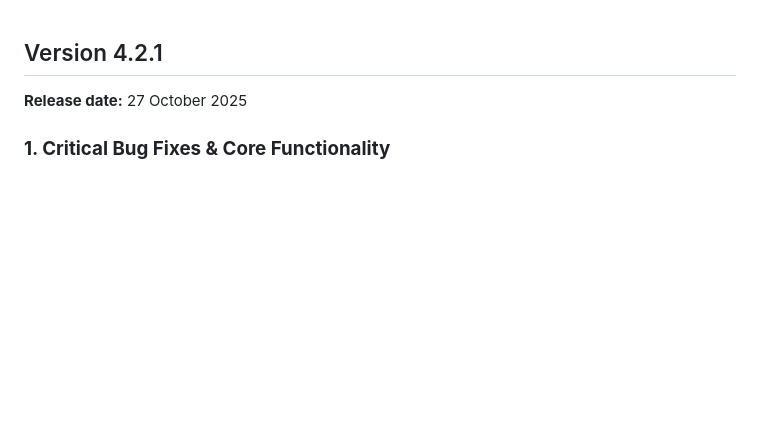
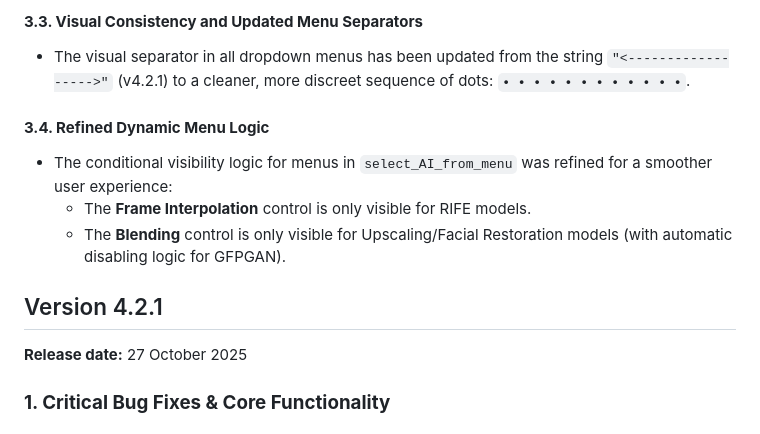
Before and after one commit to Ivan-Ayub97/Warlock-Studio, a Markdown page: CHANGELOG.md, the part around the change printed below. GitHub-like rendering; blank space fills up the shorter version.

```diff
--- a/CHANGELOG.md
+++ b/CHANGELOG.md
@@ -1,3 +60,13 @@
+#### **3.3. Visual Consistency and Updated Menu Separators**
+
+- The visual separator in all dropdown menus has been updated from the string `"<------------------>"` (v4.2.1) to a cleaner, more discreet sequence of dots: **`• • • • • • • • • • • •`**.
+
+#### **3.4. Refined Dynamic Menu Logic**
+
+- The conditional visibility logic for menus in `select_AI_from_menu` was refined for a smoother user experience:
+  - The **Frame Interpolation** control is only visible for RIFE models.
+  - The **Blending** control is only visible for Upscaling/Facial Restoration models (with automatic disabling logic for GFPGAN).
+
 ## Version 4.2.1
 
 **Release date:** 27 October 2025
```
Also changed, not shown: other parts of CHANGELOG.md (+59 -0 lines), README.md (+8 -21 lines), SECURITY.md (+1 -0 lines), Manual/logo.png (added), rsc/Capture.png, rsc/CaptureCONSOLE.png (deleted), 6 other files.
